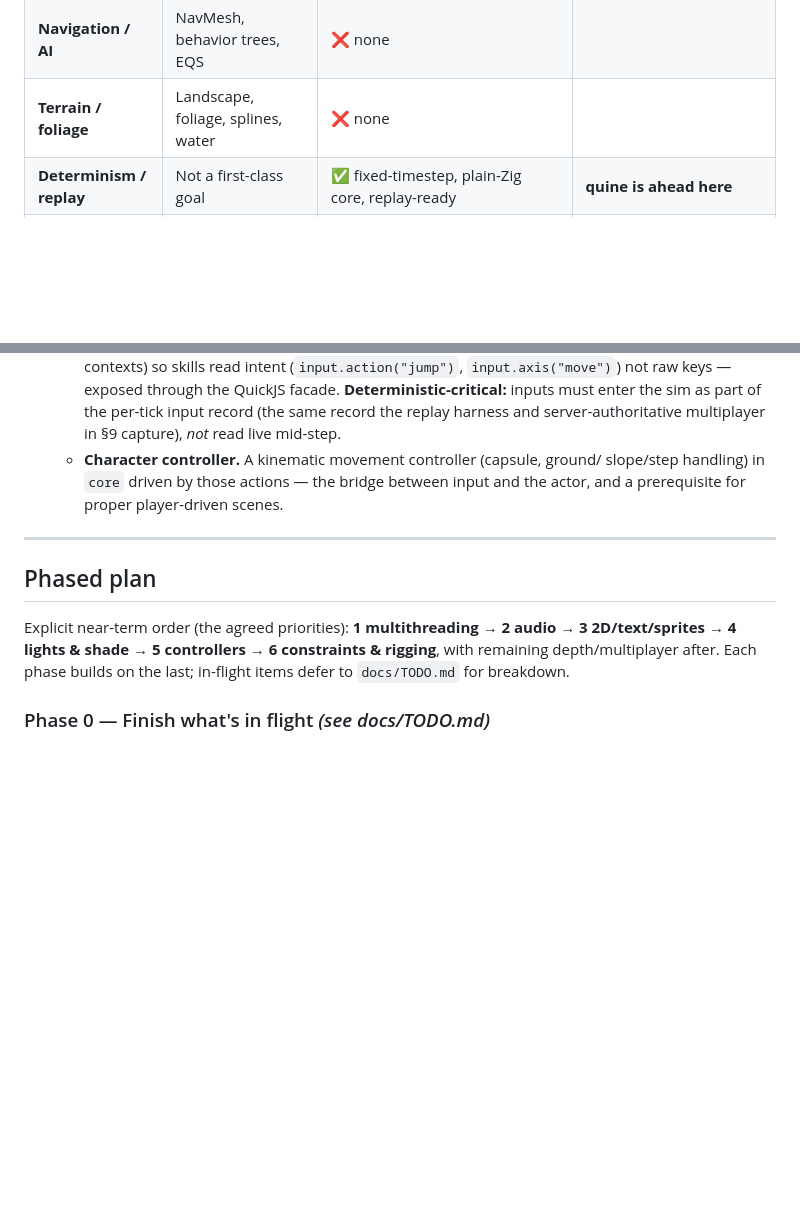
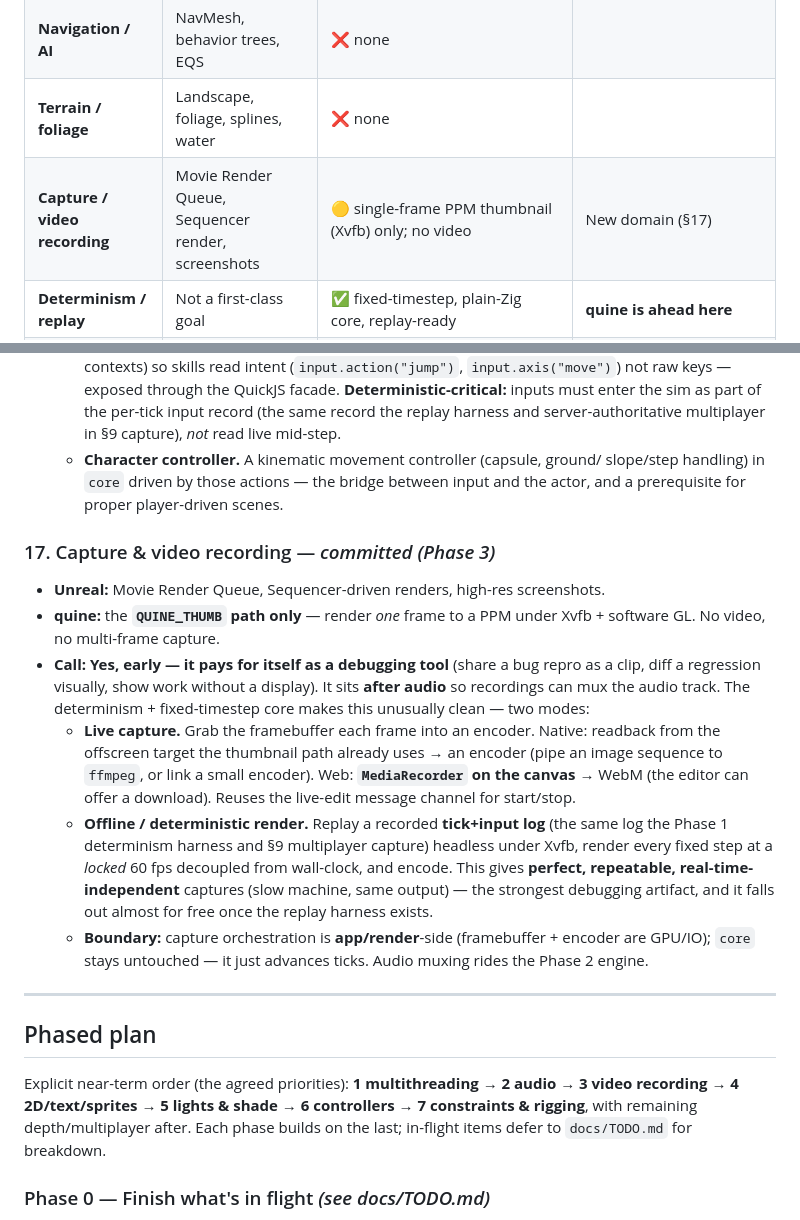
Before and after one commit to qubeworlds/quine, a Markdown page: roadmap.md, 2 parts joined by grey strips. Rendered like a GitHub page; blank space fills up the shorter version.

Commit message:
roadmap: add video recording domain (§17) as Phase 3; renumber later phases

```diff
--- a/roadmap.md
+++ b/roadmap.md
@@ -44,6 +44,7 @@ Legend: ✅ have it · 🟡 partial / stubbed · ❌ missing · 🚫 deliberatel
 | **UI** | UMG / Slate | 🟡 debug HUD only | |
 | **Navigation / AI** | NavMesh, behavior trees, EQS | ❌ none | |
 | **Terrain / foliage** | Landscape, foliage, splines, water | ❌ none | |
+| **Capture / video recording** | Movie Render Queue, Sequencer render, screenshots | 🟡 single-frame PPM thumbnail (Xvfb) only; no video | New domain (§17) |
 | **Determinism / replay** | Not a first-class goal | ✅ fixed-timestep, plain-Zig core, replay-ready | **quine is ahead here** |
 | **Web/wasm target** | Heavy, deprecated HTML5 path | ✅ first-class WebGL2/WebGPU + Jolt-in-wasm | **quine is ahead here** |
 | **Determinism-safe multithread** | Task graph everywhere | ❌ single-threaded today | → multithreading planned, native **and** web, determinism kept (§12) |
@@ -326,14 +327,37 @@ want it, and why / why not).
     slope/step handling) in `core` driven by those actions — the bridge between
     input and the actor, and a prerequisite for proper player-driven scenes.
 
+### 17. Capture & video recording  — *committed (Phase 3)*
+- **Unreal:** Movie Render Queue, Sequencer-driven renders, high-res screenshots.
+- **quine:** the **`QUINE_THUMB` path only** — render *one* frame to a PPM under
+  Xvfb + software GL. No video, no multi-frame capture.
+- **Call:** **Yes, early — it pays for itself as a debugging tool** (share a bug
+  repro as a clip, diff a regression visually, show work without a display). It
+  sits **after audio** so recordings can mux the audio track. The determinism +
+  fixed-timestep core makes this unusually clean — two modes:
+  - **Live capture.** Grab the framebuffer each frame into an encoder. Native:
+    readback from the offscreen target the thumbnail path already uses → an
+    encoder (pipe an image sequence to `ffmpeg`, or link a small encoder).
+    Web: **`MediaRecorder` on the canvas** → WebM (the editor can offer a
+    download). Reuses the live-edit message channel for start/stop.
+  - **Offline / deterministic render.** Replay a recorded **tick+input log**
+    (the same log the Phase 1 determinism harness and §9 multiplayer capture)
+    headless under Xvfb, render every fixed step at a *locked* 60 fps decoupled
+    from wall-clock, and encode. This gives **perfect, repeatable, real-time-
+    independent** captures (slow machine, same output) — the strongest debugging
+    artifact, and it falls out almost for free once the replay harness exists.
+  - **Boundary:** capture orchestration is **app/render**-side (framebuffer +
+    encoder are GPU/IO); `core` stays untouched — it just advances ticks. Audio
+    muxing rides the Phase 2 engine.
+
 ---
 
 ## Phased plan
 
 Explicit near-term order (the agreed priorities): **1 multithreading → 2 audio →
-3 2D/text/sprites → 4 lights & shade → 5 controllers → 6 constraints & rigging**,
-with remaining depth/multiplayer after. Each phase builds on the last; in-flight
-items defer to `docs/TODO.md` for breakdown.
+3 video recording → 4 2D/text/sprites → 5 lights & shade → 6 controllers →
+7 constraints & rigging**, with remaining depth/multiplayer after. Each phase
+builds on the last; in-flight items defer to `docs/TODO.md` for breakdown.
 
 ### Phase 0 — Finish what's in flight  *(see docs/TODO.md)*
 - [ ] **PBR texture maps** — load glTF UVs/images, CPU texture registry, sample
```
Also changed, not shown: other parts of roadmap.md (+14 -5 lines).
